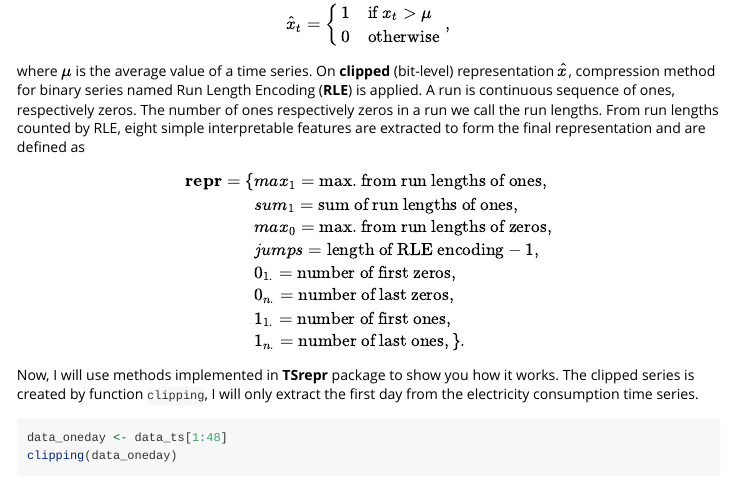
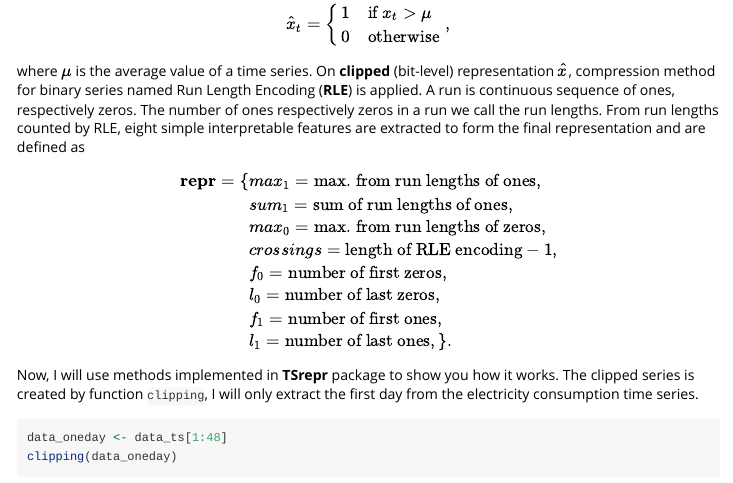
Before and after one commit to PetoLau/TSrepr, an R Markdown document (vignettes/TSrepr_representations_of_time_series.Rmd): the page in a window 1100 px wide, from 5300 px down. Rendered offline with R 4.5, knitr and Pandoc, with nearby package versions; some code elsewhere in the file could not run offline; long lines of code are wrapped.

Commit message:
Update: vignett feature names

```diff
--- a/vignettes/TSrepr_representations_of_time_series.Rmd
+++ b/vignettes/TSrepr_representations_of_time_series.Rmd
@@ -193,11 +193,11 @@ $$\begin{aligned}
  \mathbf{repr} = \{ & max_1 = \mbox{max. from run lengths of ones}, \\
  & sum_1 = \mbox{sum of run lengths of ones}, \\
  & max_0 = \mbox{max. from run lengths of zeros}, \\
- & jumps = \mbox{length of RLE encoding} - 1, \\
- & 0_{1.} = \mbox{number of first zeros}, \\
- & 0_{n.} = \mbox{number of last zeros}, \\
- & 1_{1.} = \mbox{number of first ones}, \\
- & 1_{n.} = \mbox{number of last ones}, \} .
+ & crossings = \mbox{length of RLE encoding} - 1, \\
+ & f_{0} = \mbox{number of first zeros}, \\
+ & l_{0} = \mbox{number of last zeros}, \\
+ & f_{1} = \mbox{number of first ones}, \\
+ & l_{1} = \mbox{number of last ones}, \} .
 \end{aligned}$$
 
 Now, I will use methods implemented in **TSrepr** package to show you how it works. The clipped series is created by function `clipping`, I will only extract the first day from the electricity consumption time series.
```
Also changed, not shown: 1 other file.
